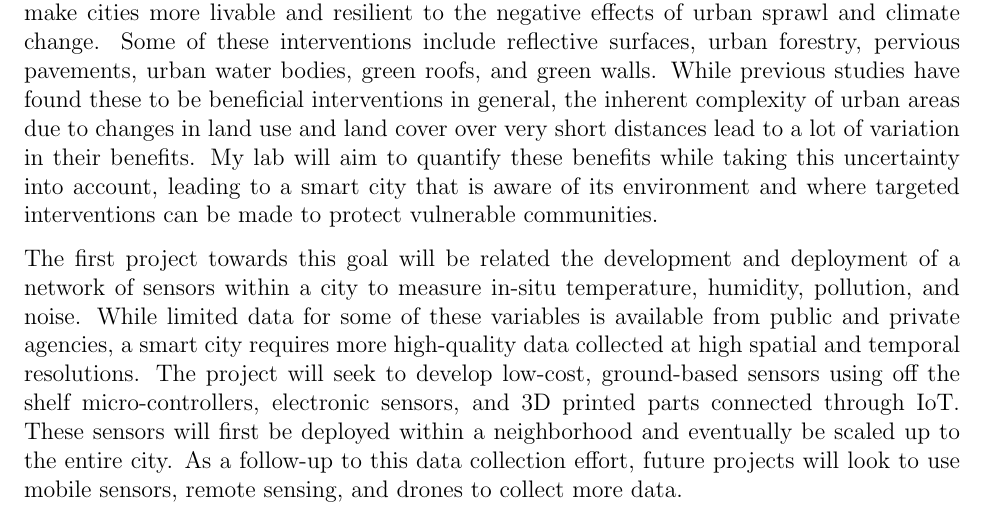
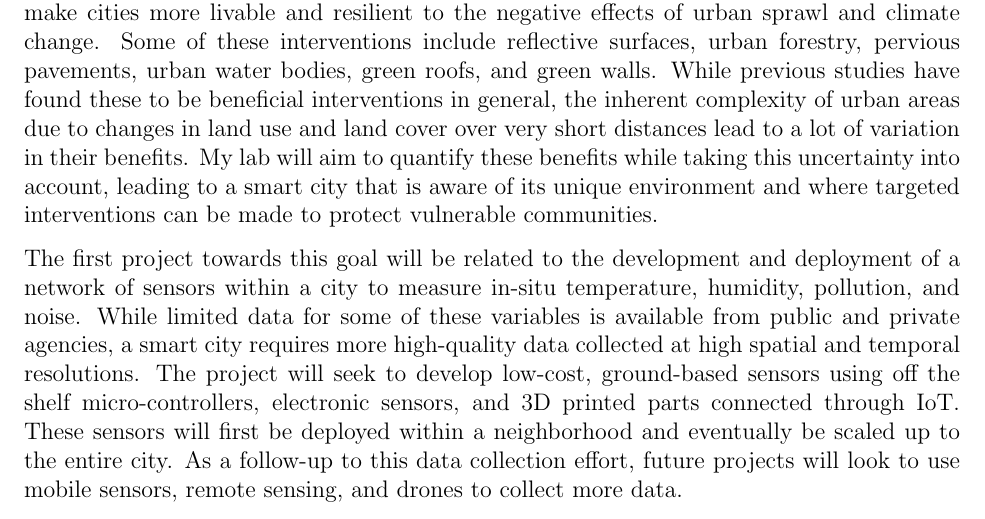
Before and after one commit to sushobhansen/Statements, a LaTeX document (Research-Statement/sushobhan-sen-research-statement.tex): part of page 1 of 2, cut so that both start at the same text. Compiled offline with pdfLaTeX.

Commit message:
Fixed typos

```diff
--- a/Research-Statement/sushobhan-sen-research-statement.tex
+++ b/Research-Statement/sushobhan-sen-research-statement.tex
@@ -43,9 +43,9 @@ According to the World Bank, in 2008, the proportion of people in the world livi
 \section*{Research Plan}
 In my previous work, I have used a combination of materials characterization and urban Computational Fluid Dynamics (CFD) to study the interaction between urban form, construction materials, and urban microclimate, which has a significant impact on public health and energy consumption. My work has shown that urban areas can be engineered to be cooler through targeted engineering interventions, and that computational methods can be a useful tool to determine the best strategy to maximize the benefits across the city.
 
-In my lab, I will further expand my research to develop smart engineering interventions to make cities more livable and resilient to the negative effects of urban sprawl and climate change. Some of these interventions include reflective surfaces, urban forestry, pervious pavements, urban water bodies, green roofs, and green walls. While previous studies have found these to be beneficial interventions in general, the inherent complexity of urban areas due to changes in land use and land cover over very short distances lead to a lot of variation in their benefits. My lab will aim to quantify these benefits while taking this uncertainty into account, leading to a smart city that is aware of its environment and where targeted interventions can be made to protect vulnerable communities.
+In my lab, I will further expand my research to develop smart engineering interventions to make cities more livable and resilient to the negative effects of urban sprawl and climate change. Some of these interventions include reflective surfaces, urban forestry, pervious pavements, urban water bodies, green roofs, and green walls. While previous studies have found these to be beneficial interventions in general, the inherent complexity of urban areas due to changes in land use and land cover over very short distances lead to a lot of variation in their benefits. My lab will aim to quantify these benefits while taking this uncertainty into account, leading to a smart city that is aware of its unique environment and where targeted interventions can be made to protect vulnerable communities.
 
-The first project towards this goal will be related the development and deployment of a network of sensors within a city to measure in-situ temperature, humidity, pollution, and noise. While limited data for some of these variables is available from public and private agencies, a smart city requires more high-quality data collected at high spatial and temporal resolutions. The project will seek to develop low-cost, ground-based sensors using off the shelf micro-controllers, electronic sensors, and 3D printed parts connected through IoT. These sensors will first be deployed within a neighborhood and eventually be scaled up to the entire city. As a follow-up to this data collection effort, future projects will look to use mobile sensors, remote sensing, and drones to collect more data.
+The first project towards this goal will be related to the development and deployment of a network of sensors within a city to measure in-situ temperature, humidity, pollution, and noise. While limited data for some of these variables is available from public and private agencies, a smart city requires more high-quality data collected at high spatial and temporal resolutions. The project will seek to develop low-cost, ground-based sensors using off the shelf micro-controllers, electronic sensors, and 3D printed parts connected through IoT. These sensors will first be deployed within a neighborhood and eventually be scaled up to the entire city. As a follow-up to this data collection effort, future projects will look to use mobile sensors, remote sensing, and drones to collect more data.
 
 The high-quality data collected from this first project will set the stage for future projects to develop and validate models of the urban environment using both principles of data science as well as computational mechanics. The large volume of data collected will be used to train machine learning models to determine the complex relationship between infrastructure and the environment. These models will then be used to quantify the benefits of engineering interventions, taking into account uncertainties in both space and time. Another approach that my lab will use is to calibrate physics-based computational models of the urban environment using the collected data, and use those models to study the benefits of interventions. By combining both data-based and physics-based approaches with high-quality data collection, my lab would be at the very cutting edge of smart cities research.
 
```
Also changed, not shown: Research-Statement/sushobhan-sen-research-statement.pdf.
